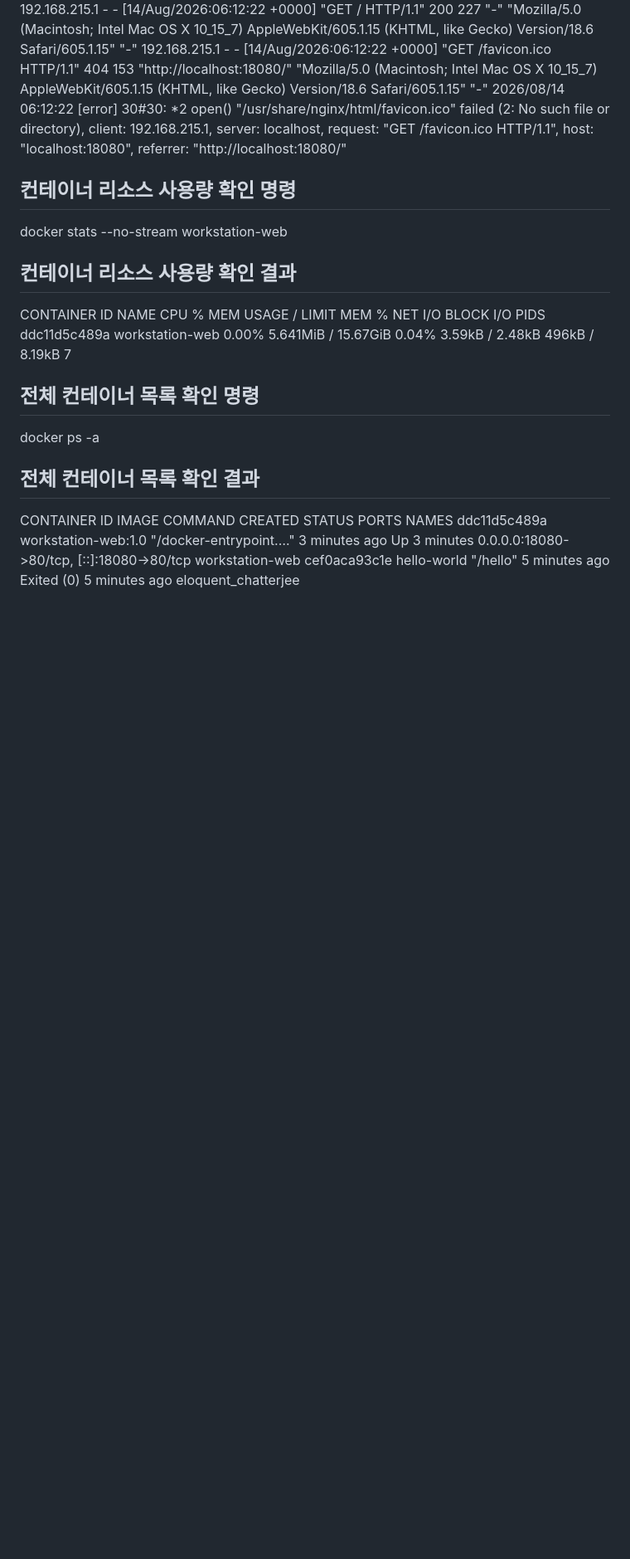
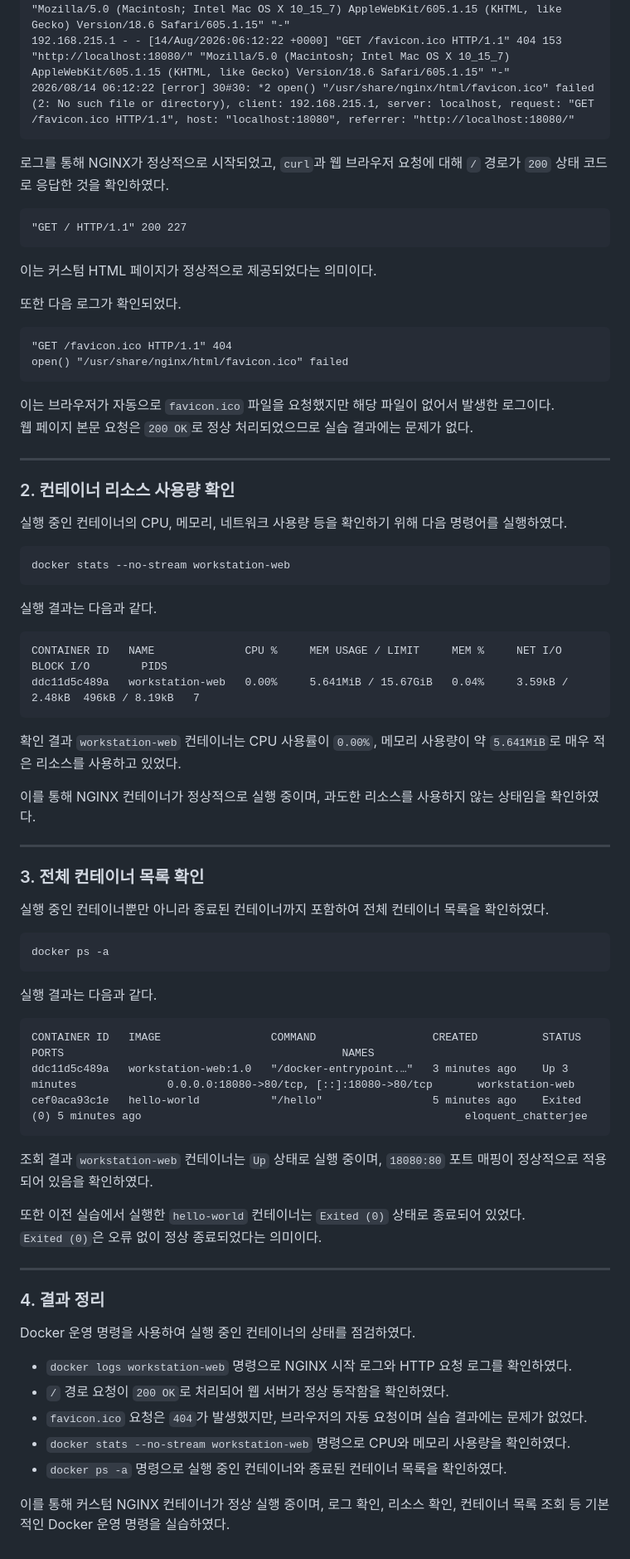
Before and after one commit to haeunyn/dev-workstation-mission, a Markdown page: logs/docker-operation.md, the part around one of its changes. Shown at 83% size. Drawn GitHub-style; blank space fills up the shorter version.

````diff
--- a/logs/docker-operation.md
+++ b/logs/docker-operation.md
@@ -29,18 +40,80 @@ docker logs workstation-web
 192.168.215.1 - - [14/Aug/2026:06:12:22 +0000] "GET / HTTP/1.1" 200 227 "-" "Mozilla/5.0 (Macintosh; Intel Mac OS X 10_15_7) AppleWebKit/605.1.15 (KHTML, like Gecko) Version/18.6 Safari/605.1.15" "-"
 192.168.215.1 - - [14/Aug/2026:06:12:22 +0000] "GET /favicon.ico HTTP/1.1" 404 153 "http://localhost:18080/" "Mozilla/5.0 (Macintosh; Intel Mac OS X 10_15_7) AppleWebKit/605.1.15 (KHTML, like Gecko) Version/18.6 Safari/605.1.15" "-"
 2026/08/14 06:12:22 [error] 30#30: *2 open() "/usr/share/nginx/html/favicon.ico" failed (2: No such file or directory), client: 192.168.215.1, server: localhost, request: "GET /favicon.ico HTTP/1.1", host: "localhost:18080", referrer: "http://localhost:18080/"
+```
 
-## 컨테이너 리소스 사용량 확인 명령
+로그를 통해 NGINX가 정상적으로 시작되었고, `curl`과 웹 브라우저 요청에 대해 `/` 경로가 `200` 상태 코드로 응답한 것을 확인하였다.
+
+```text
+"GET / HTTP/1.1" 200 227
+```
+
+이는 커스텀 HTML 페이지가 정상적으로 제공되었다는 의미이다.
+
+또한 다음 로그가 확인되었다.
+
+```text
+"GET /favicon.ico HTTP/1.1" 404
+open() "/usr/share/nginx/html/favicon.ico" failed
+```
+
+이는 브라우저가 자동으로 `favicon.ico` 파일을 요청했지만 해당 파일이 없어서 발생한 로그이다.
+웹 페이지 본문 요청은 `200 OK`로 정상 처리되었으므로 실습 결과에는 문제가 없다.
+
+---
+
+### 2. 컨테이너 리소스 사용량 확인
+
+실행 중인 컨테이너의 CPU, 메모리, 네트워크 사용량 등을 확인하기 위해 다음 명령어를 실행하였다.
+
+```bash
 docker stats --no-stream workstation-web
+```
 
-## 컨테이너 리소스 사용량 확인 결과
-CONTAINER ID   NAME              CPU %     MEM USAGE / LIMIT     MEM %     NET I/O           BLOCK I/O        PIDS
-ddc11d5c489a   workstation-web   0.00%     5.641MiB / 15.67GiB   0.04%     3.59kB / 2.48kB   496kB / 8.19kB   7
+실행 결과는 다음과 같다.
 
-## 전체 컨테이너 목록 확인 명령
+```text
+CONTAINER ID   NAME              CPU %     MEM USAGE / LIMIT     MEM %     NET I/O          BLOCK I/O        PIDS
+ddc11d5c489a   workstation-web   0.00%     5.641MiB / 15.67GiB   0.04%     3.59kB / 2.48kB  496kB / 8.19kB   7
+```
+
+확인 결과 `workstation-web` 컨테이너는 CPU 사용률이 `0.00%`, 메모리 사용량이 약 `5.641MiB`로 매우 적은 리소스를 사용하고 있었다.
+
+이를 통해 NGINX 컨테이너가 정상적으로 실행 중이며, 과도한 리소스를 사용하지 않는 상태임을 확인하였다.
+
+---
+
+### 3. 전체 컨테이너 목록 확인
+
+실행 중인 컨테이너뿐만 아니라 종료된 컨테이너까지 포함하여 전체 컨테이너 목록을 확인하였다.
+
+```bash
 docker ps -a
+```
 
-## 전체 컨테이너 목록 확인 결과
-CONTAINER ID   IMAGE                 COMMAND                  CREATED         STATUS                     PORTS                                       NAMES
-ddc11d5c489a   workstation-web:1.0   "/docker-entrypoint.…"   3 minutes ago   Up 3 minutes               0.0.0.0:18080->80/tcp, [::]:18080->80/tcp   workstation-web
-cef0aca93c1e   hello-world           "/hello"                 5 minutes ago   Exited (0) 5 minutes ago                                               eloquent_chatterjee
+실행 결과는 다음과 같다.
+
+```text
+CONTAINER ID   IMAGE                 COMMAND                  CREATED          STATUS                    PORTS                                           NAMES
+ddc11d5c489a   workstation-web:1.0   "/docker-entrypoint.…"   3 minutes ago    Up 3 minutes              0.0.0.0:18080->80/tcp, [::]:18080->80/tcp       workstation-web
+cef0aca93c1e   hello-world           "/hello"                 5 minutes ago    Exited (0) 5 minutes ago                                                  eloquent_chatterjee
+```
+
+조회 결과 `workstation-web` 컨테이너는 `Up` 상태로 실행 중이며, `18080:80` 포트 매핑이 정상적으로 적용되어 있음을 확인하였다.
+
+또한 이전 실습에서 실행한 `hello-world` 컨테이너는 `Exited (0)` 상태로 종료되어 있었다.
+`Exited (0)`은 오류 없이 정상 종료되었다는 의미이다.
+
+---
+
+### 4. 결과 정리
+
+Docker 운영 명령을 사용하여 실행 중인 컨테이너의 상태를 점검하였다.
+
+- `docker logs workstation-web` 명령으로 NGINX 시작 로그와 HTTP 요청 로그를 확인하였다.
+- `/` 경로 요청이 `200 OK`로 처리되어 웹 서버가 정상 동작함을 확인하였다.
+- `favicon.ico` 요청은 `404`가 발생했지만, 브라우저의 자동 요청이며 실습 결과에는 문제가 없었다.
+- `docker stats --no-stream workstation-web` 명령으로 CPU와 메모리 사용량을 확인하였다.
+- `docker ps -a` 명령으로 실행 중인 컨테이너와 종료된 컨테이너 목록을 확인하였다.
+
+이를 통해 커스텀 NGINX 컨테이너가 정상 실행 중이며, 로그 확인, 리소스 확인, 컨테이너 목록 조회 등 기본적인 Docker 운영 명령을 실습하였다.
````
Also changed, not shown: other parts of logs/docker-operation.md (+14 -3 lines).
